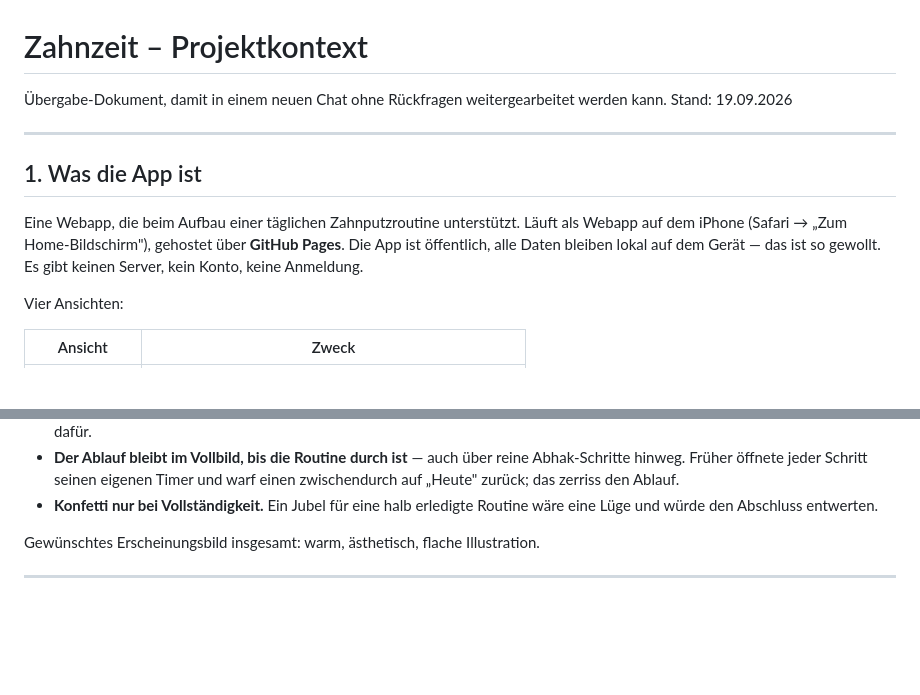
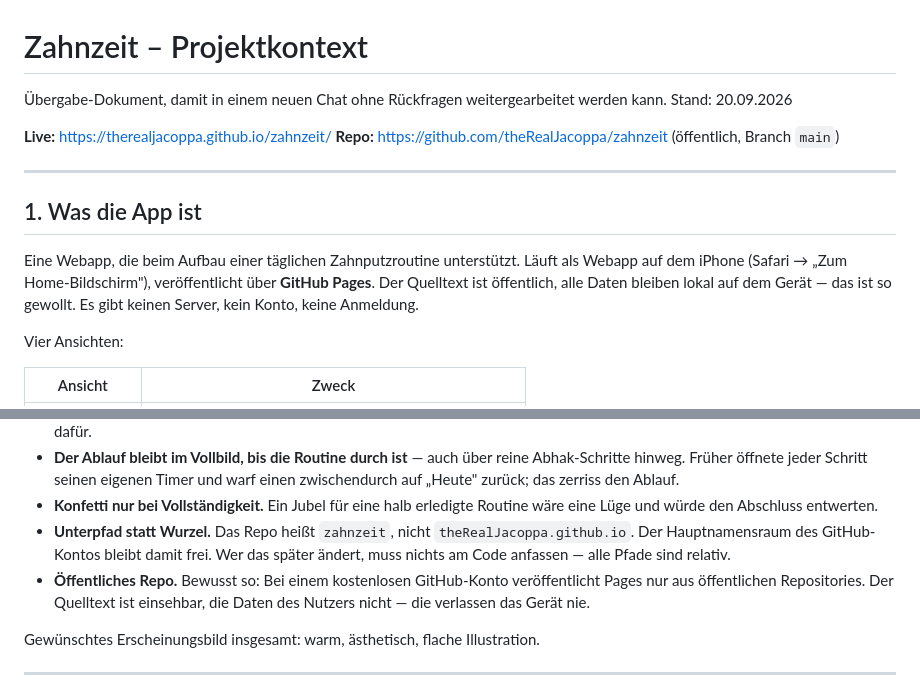
Before and after one commit to theRealJacoppa/zahnzeit, a Markdown page: CONTEXT.md, 2 parts joined by grey strips. Rendered like a GitHub page; blank space fills up the shorter version.

```diff
--- a/CONTEXT.md
+++ b/CONTEXT.md
@@ -1,16 +1,19 @@
 # Zahnzeit – Projektkontext
 
 Übergabe-Dokument, damit in einem neuen Chat ohne Rückfragen weitergearbeitet werden kann.
-Stand: 19.09.2026
+Stand: 20.09.2026
+
+**Live:** https://therealjacoppa.github.io/zahnzeit/
+**Repo:** https://github.com/theRealJacoppa/zahnzeit (öffentlich, Branch `main`)
 
 ---
 
 ## 1. Was die App ist
 
 Eine Webapp, die beim Aufbau einer täglichen Zahnputzroutine unterstützt. Läuft als
-Webapp auf dem iPhone (Safari → „Zum Home-Bildschirm"), gehostet über **GitHub Pages**.
-Die App ist öffentlich, alle Daten bleiben lokal auf dem Gerät — das ist so gewollt.
-Es gibt keinen Server, kein Konto, keine Anmeldung.
+Webapp auf dem iPhone (Safari → „Zum Home-Bildschirm"), veröffentlicht über
+**GitHub Pages**. Der Quelltext ist öffentlich, alle Daten bleiben lokal auf dem Gerät —
+das ist so gewollt. Es gibt keinen Server, kein Konto, keine Anmeldung.
 
 Vier Ansichten:
 
@@ -337,6 +370,12 @@ Das hier bitte **nicht** wieder einführen — wurde ausprobiert und ausdrückli
   zwischendurch auf „Heute" zurück; das zerriss den Ablauf.
 - **Konfetti nur bei Vollständigkeit.** Ein Jubel für eine halb erledigte Routine wäre
   eine Lüge und würde den Abschluss entwerten.
+- **Unterpfad statt Wurzel.** Das Repo heißt `zahnzeit`, nicht
+  `theRealJacoppa.github.io`. Der Hauptnamensraum des GitHub-Kontos bleibt damit frei.
+  Wer das später ändert, muss nichts am Code anfassen — alle Pfade sind relativ.
+- **Öffentliches Repo.** Bewusst so: Bei einem kostenlosen GitHub-Konto veröffentlicht
+  Pages nur aus öffentlichen Repositories. Der Quelltext ist einsehbar, die Daten des
+  Nutzers nicht — die verlassen das Gerät nie.
 
 Gewünschtes Erscheinungsbild insgesamt: warm, ästhetisch, flache Illustration.
 
```
Also changed, not shown: other parts of CONTEXT.md (+64 -9 lines).
